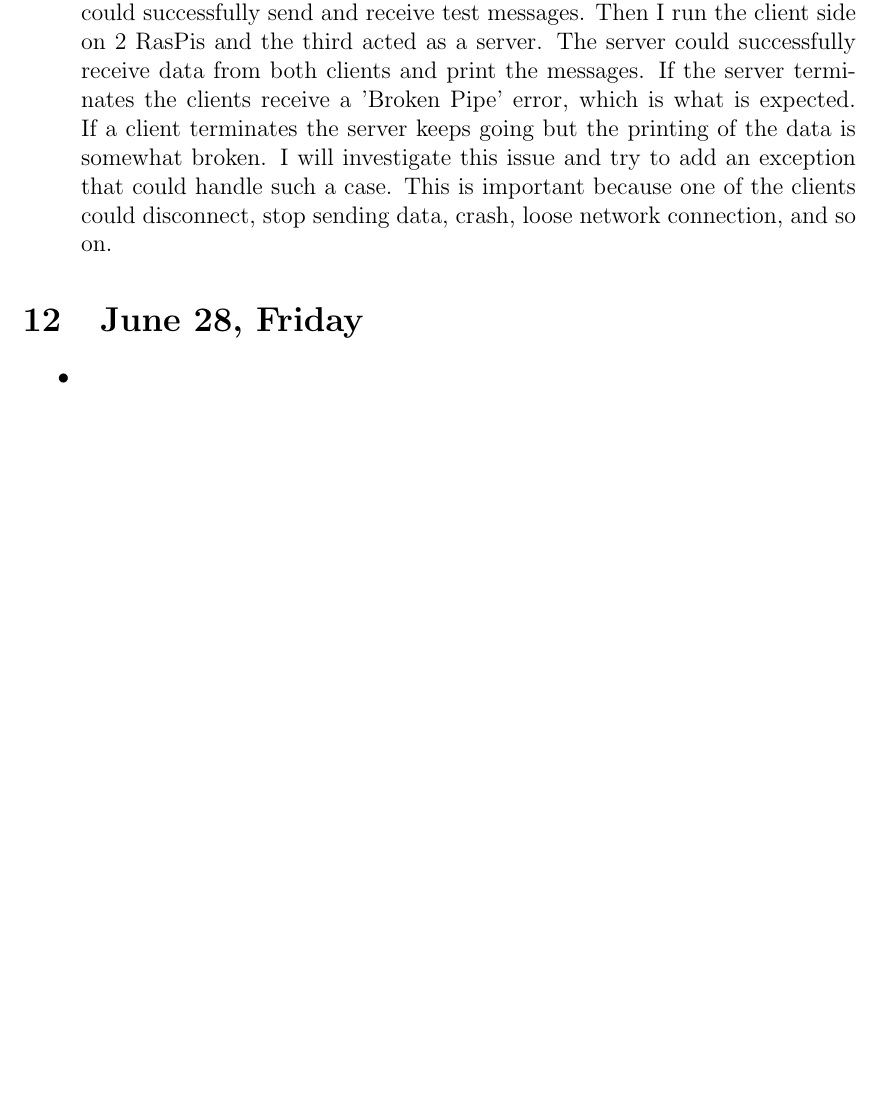
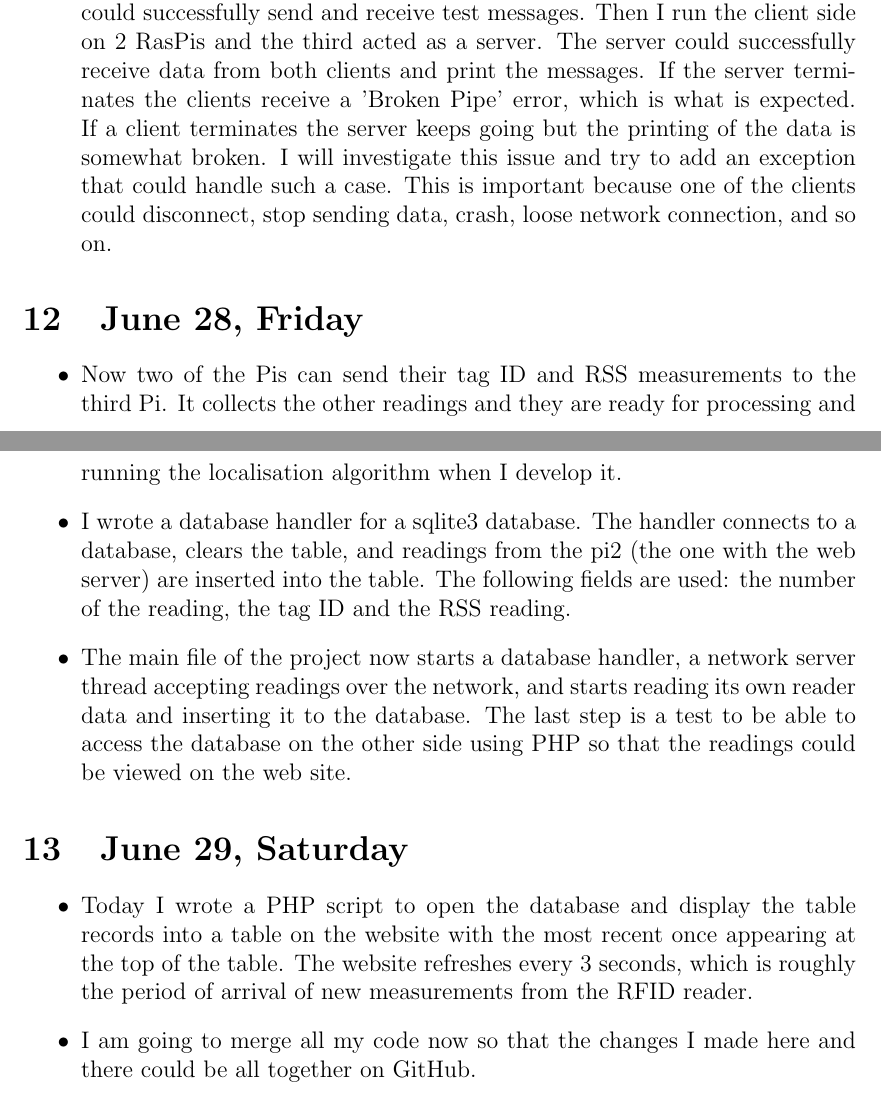
Before and after one commit to sandio/raspi-rfid-tracking, a LaTeX document (project.progress/project.progress.tex): part of page 12 of 13 before the commit and two parts of pages 12 and 13 of 14 after it, the two joined at a grey line, cut so that both start at the same text, the shorter picture padded with empty space. Compiled offline with pdfLaTeX.

Commit message:
Project progress updated as of June 29, Saturday.

```diff
--- a/project.progress/project.progress.tex
+++ b/project.progress/project.progress.tex
@@ -167,7 +167,16 @@ echo $data;
 \section{June 28, Friday}
 
 \begin{itemize}
-	\item
+	\item Now two of the Pis can send their tag ID and RSS measurements to the third Pi. It collects the other readings and they are ready for processing and running the localisation algorithm when I develop it.
+	\item I wrote a database handler for a sqlite3 database. The handler connects to a database, clears the table, and readings from the pi2 (the one with the web server) are inserted into the table. The following fields are used: the number of the reading, the tag ID and the RSS reading.
+	\item The main file of the project now starts a database handler, a network server thread accepting readings over the network, and starts reading its own reader data and inserting it to the database. The last step is a test to be able to access the database on the other side using PHP so that the readings could be viewed on the web site.
+\end{itemize}
+
+\section{June 29, Saturday}
+
+\begin{itemize}
+	\item Today I wrote a PHP script to open the database and display the table records into a table on the website with the most recent once appearing at the top of the table. The website refreshes every 3 seconds, which is roughly the period of arrival of new measurements from the RFID reader.
+	\item I am going to merge all my code now so that the changes I made here and there could be all together on GitHub.
 \end{itemize}
 
 \newpage
```
Also changed, not shown: project.progress/project.progress.pdf, 4 other files.
